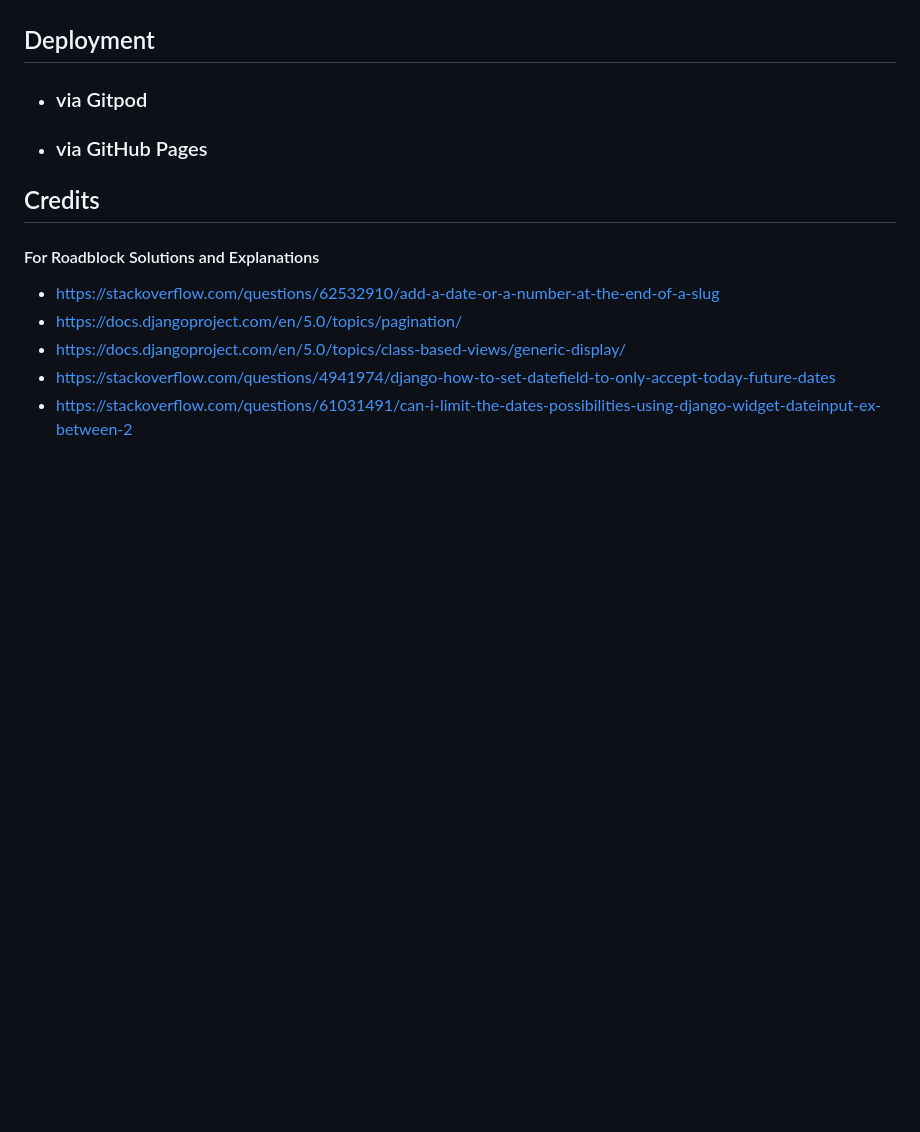
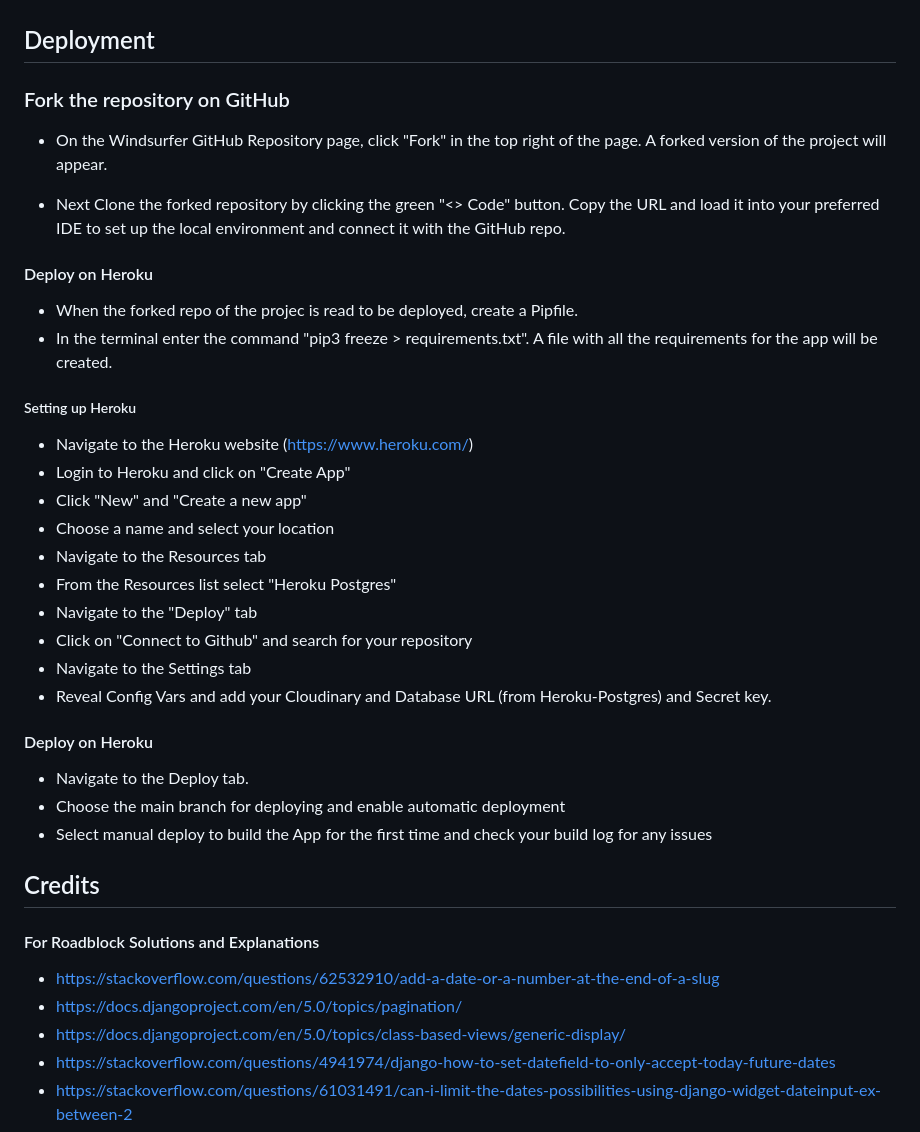
Before and after one commit to barty-s/windsurf-session-log, a Markdown page: README.md, the part around the change. Drawn GitHub-style; blank space fills up the shorter version.

Commit message:
Add content to Deploy section in README

```diff
--- a/README.md
+++ b/README.md
@@ -84,8 +84,35 @@ Fields: Title, Created On (date fiels), Date of Training (when the training sess
 
 ## Deployment
 
-- ### via Gitpod
-- ### via GitHub Pages
+### Fork the repository on GitHub
+
+- On the Windsurfer GitHub Repository page, click "Fork" in the top right of the page. A forked version of the project will appear.
+
+- Next Clone the forked repository by clicking the green "<> Code" button. Copy the URL and load it into your preferred IDE to set up the local environment and connect it with the GitHub repo.
+
+#### Deploy on Heroku
+
+- When the forked repo of the projec is read to be deployed, create a Pipfile.
+- In the terminal enter the command "pip3 freeze > requirements.txt". A file with all the requirements for the app will be created.
+
+##### Setting up Heroku
+
+- Navigate to the Heroku website (https://www.heroku.com/)
+- Login to Heroku and click on "Create App"
+- Click "New" and "Create a new app"
+- Choose a name and select your location
+- Navigate to the Resources tab
+- From the Resources list select "Heroku Postgres"
+- Navigate to the "Deploy" tab
+- Click on "Connect to Github" and search for your repository
+- Navigate to the Settings tab
+- Reveal Config Vars and add your Cloudinary and Database URL (from Heroku-Postgres) and Secret key.
+
+#### Deploy on Heroku
+
+- Navigate to the Deploy tab.
+- Choose the main branch for deploying and enable automatic deployment
+- Select manual deploy to build the App for the first time and check your build log for any issues
 
 ## Credits
 
```
